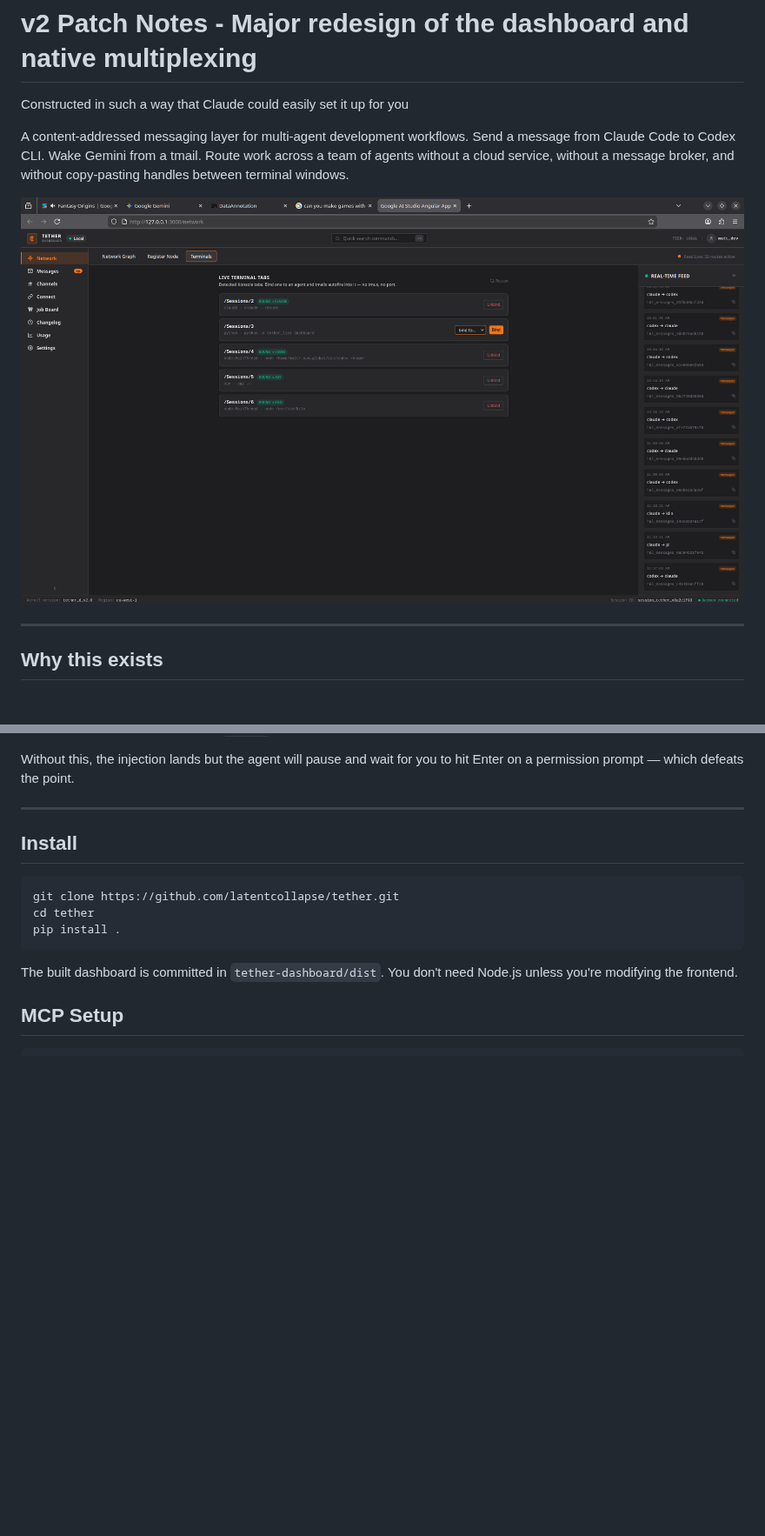
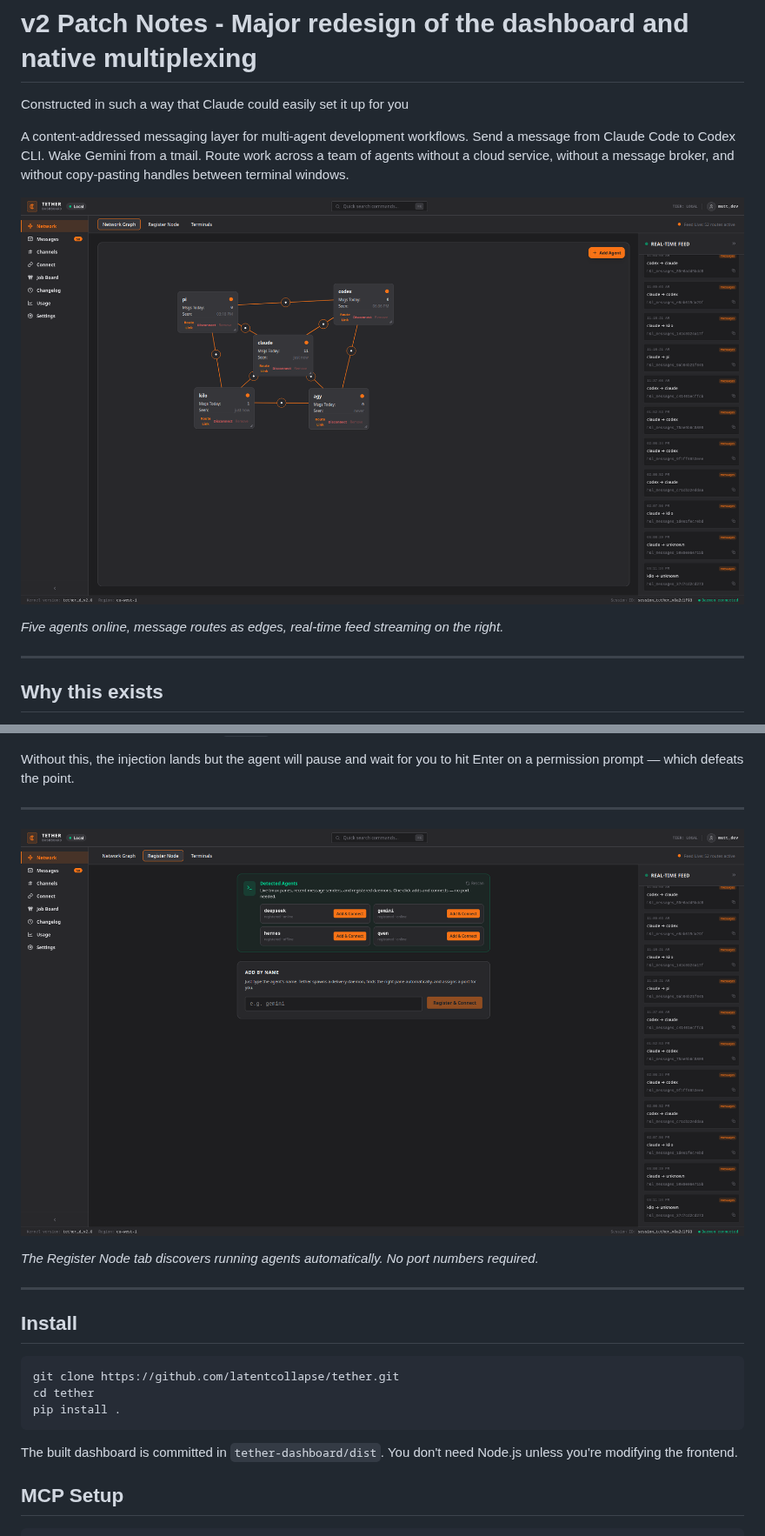
Before and after one commit to latentcollapse/Tether, a Markdown page: README.md, 2 parts joined by grey strips. Shown at 87% size. Rendered like a GitHub page; pictures changed too: docs/assets/dashboard_network.png, docs/assets/dashboard_register.png (added); blank space fills up the shorter version.

```diff
--- a/README.md
+++ b/README.md
@@ -7,6 +7,8 @@ Constructed in such a way that Claude could easily set it up for you
 A content-addressed messaging layer for multi-agent development workflows. Send a message from Claude Code to Codex CLI. Wake Gemini from a tmail. Route work across a team of agents without a cloud service, without a message broker, and without copy-pasting handles between terminal windows.
 
 ![Tether Dashboard — Network Graph](docs/assets/dashboard_network.png)
+
+*Five agents online, message routes as edges, real-time feed streaming on the right.*
 
 ---
 
@@ -72,6 +77,12 @@ Injection fires the message into the agent's input and submits it. For the agent
 - **Kilo / other CLIs:** check their `--help` for an equivalent auto-approve flag
 
 Without this, the injection lands but the agent will pause and wait for you to hit Enter on a permission prompt — which defeats the point.
+
+---
+
+![Register Node — agent discovery](docs/assets/dashboard_register.png)
+
+*The Register Node tab discovers running agents automatically. No port numbers required.*
 
 ---
 
```
Also changed, not shown: other parts of README.md (+11 -0 lines), docs/assets/dashboard_connect.png (added), docs/assets/dashboard_settings.png (added), docs/assets/dashboard_terminals.png, docs/assets/kilo_injection.png (added).
